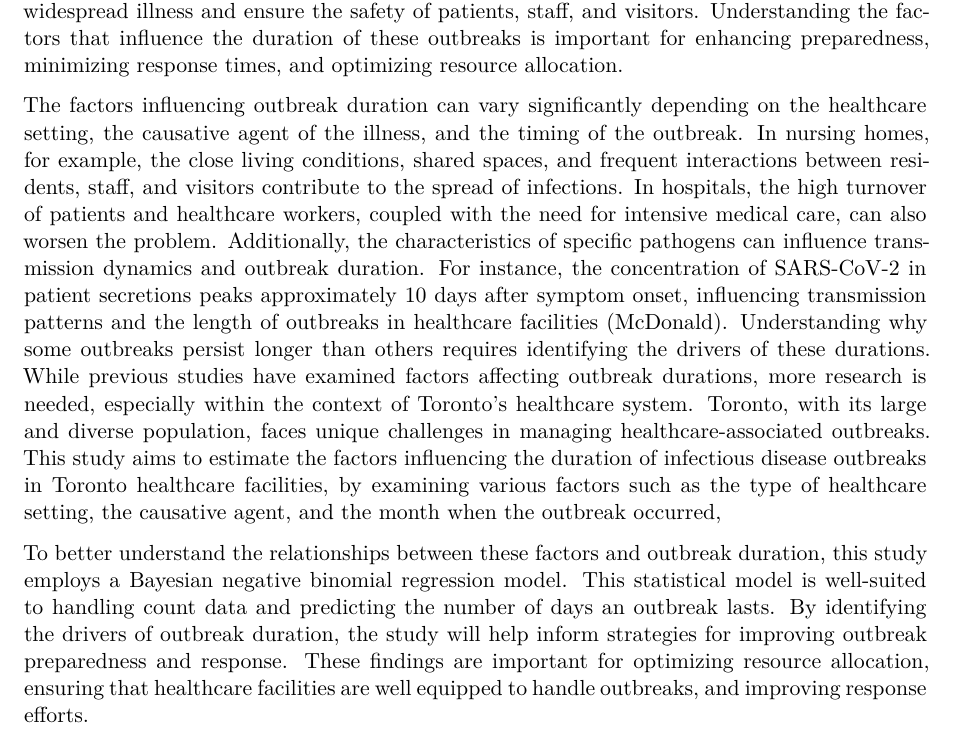
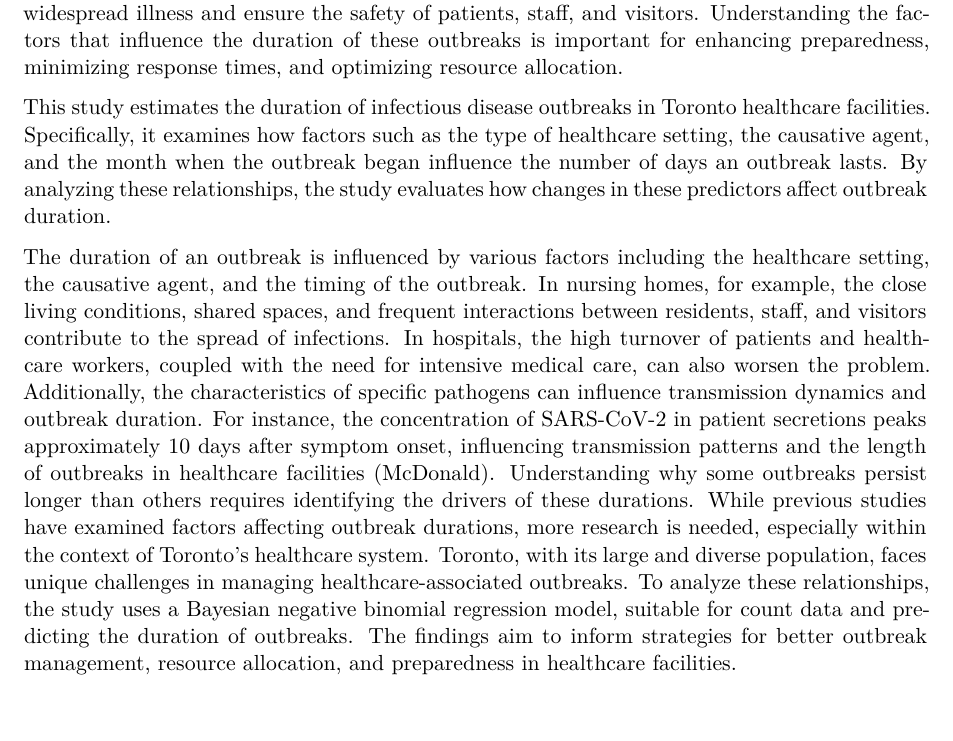
Before and after one commit to kevicai/toronto-healthcare-outbreak-prediction, a Quarto document (paper/paper.qmd): part of page 2 of 16, cut so that both start at the same text. Rendered offline with R 4.5, knitr and Pandoc in place of Quarto, then LaTeX, with nearby package versions.

Commit message:
rephrase introduction

```diff
--- a/paper/paper.qmd
+++ b/paper/paper.qmd
@@ -35,9 +35,9 @@ library(kableExtra)
 
 Infectious disease outbreaks in healthcare settings present significant challenges, particularly in hospitals, long-term care homes, and retirement homes, where vulnerable populations are at highest risk [@torontoActiveOutbreaks]. These environments house individuals who are more susceptible to infections, including the elderly, individuals with compromised immune systems, and those with underlying health conditions. In Toronto, public health authorities are required to respond to and manage outbreaks of gastroenteric and respiratory illnesses in these institutions [@torontoActiveOutbreaks]. Efficient management of such outbreaks is essential to prevent widespread illness and ensure the safety of patients, staff, and visitors. Understanding the factors that influence the duration of these outbreaks is important for enhancing preparedness, minimizing response times, and optimizing resource allocation.
 
-The factors influencing outbreak duration can vary significantly depending on the healthcare setting, the causative agent of the illness, and the timing of the outbreak. In nursing homes, for example, the close living conditions, shared spaces, and frequent interactions between residents, staff, and visitors contribute to the spread of infections. In hospitals, the high turnover of patients and healthcare workers, coupled with the need for intensive medical care, can also worsen the problem. Additionally, the characteristics of specific pathogens can influence transmission dynamics and outbreak duration. For instance, the concentration of SARS-CoV-2 in patient secretions peaks approximately 10 days after symptom onset, influencing transmission patterns and the length of outbreaks in healthcare facilities [@sarsOnHealthcare]. Understanding why some outbreaks persist longer than others requires identifying the drivers of these durations. While previous studies have examined factors affecting outbreak durations, more research is needed, especially within the context of Toronto's healthcare system. Toronto, with its large and diverse population, faces unique challenges in managing healthcare-associated outbreaks. This study aims to estimate the factors influencing the duration of infectious disease outbreaks in Toronto healthcare facilities, by examining various factors such as the type of healthcare setting, the causative agent, and the month when the outbreak occurred,
+This study estimates the duration of infectious disease outbreaks in Toronto healthcare facilities. Specifically, it examines how factors such as the type of healthcare setting, the causative agent, and the month when the outbreak began influence the number of days an outbreak lasts. By analyzing these relationships, the study evaluates how changes in these predictors affect outbreak duration.
 
-To better understand the relationships between these factors and outbreak duration, this study employs a Bayesian negative binomial regression model. This statistical model is well-suited to handling count data and predicting the number of days an outbreak lasts. By identifying the drivers of outbreak duration, the study will help inform strategies for improving outbreak preparedness and response. These findings are important for optimizing resource allocation, ensuring that healthcare facilities are well equipped to handle outbreaks, and improving response efforts.
+The duration of an outbreak is influenced by various factors  including the healthcare setting, the causative agent, and the timing of the outbreak. In nursing homes, for example, the close living conditions, shared spaces, and frequent interactions between residents, staff, and visitors contribute to the spread of infections. In hospitals, the high turnover of patients and healthcare workers, coupled with the need for intensive medical care, can also worsen the problem. Additionally, the characteristics of specific pathogens can influence transmission dynamics and outbreak duration. For instance, the concentration of SARS-CoV-2 in patient secretions peaks approximately 10 days after symptom onset, influencing transmission patterns and the length of outbreaks in healthcare facilities [@sarsOnHealthcare]. Understanding why some outbreaks persist longer than others requires identifying the drivers of these durations. While previous studies have examined factors affecting outbreak durations, more research is needed, especially within the context of Toronto's healthcare system. Toronto, with its large and diverse population, faces unique challenges in managing healthcare-associated outbreaks. To analyze these relationships, the study uses a Bayesian negative binomial regression model, suitable for count data and predicting the duration of outbreaks. The findings aim to inform strategies for better outbreak management, resource allocation, and preparedness in healthcare facilities.
 
 The remainder of this paper is structured as follows: @sec-data covers the dataset used for analysis, @sec-model describes the model setup and methodology, @sec-results presents the results and their interpretation, and @sec-discussion discusses the findings and future research directions.
 
```
